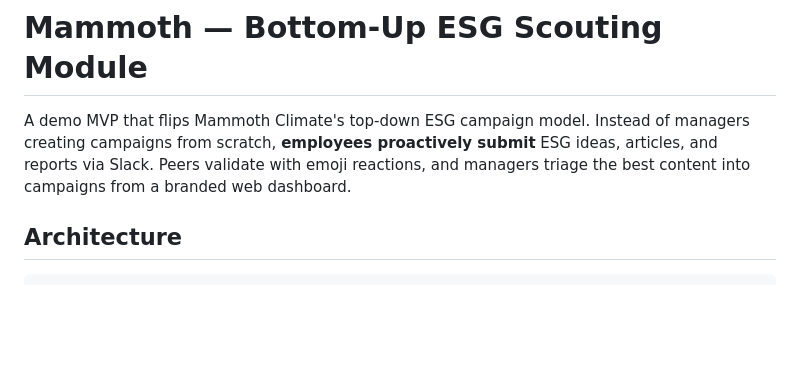
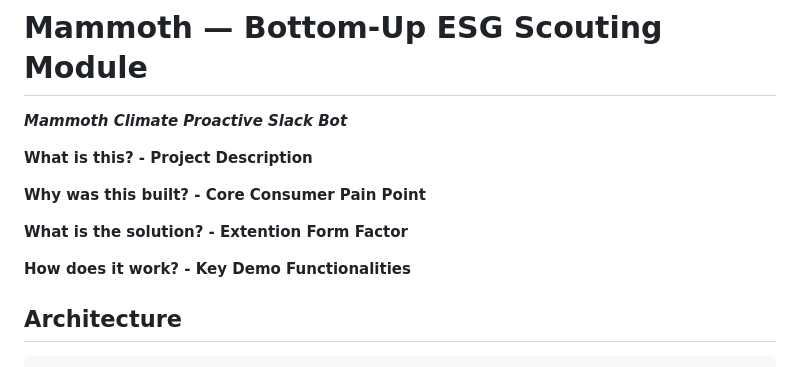
Before and after one commit to h3692/mammoth-slack-bot, a Markdown page: README.md, the part around the change. Drawn GitHub-style; blank space fills up the shorter version.

```diff
--- a/README.md
+++ b/README.md
@@ -1,6 +1,15 @@
 # Mammoth — Bottom-Up ESG Scouting Module
 
-A demo MVP that flips Mammoth Climate's top-down ESG campaign model. Instead of managers creating campaigns from scratch, **employees proactively submit** ESG ideas, articles, and reports via Slack. Peers validate with emoji reactions, and managers triage the best content into campaigns from a branded web dashboard.
+***Mammoth Climate Proactive Slack Bot***
+
+**What is this? - Project Description**
+
+
+**Why was this built? - Core Consumer Pain Point**
+
+**What is the solution? - Extention Form Factor**
+
+**How does it work? - Key Demo Functionalities**
 
 ## Architecture
 
```
